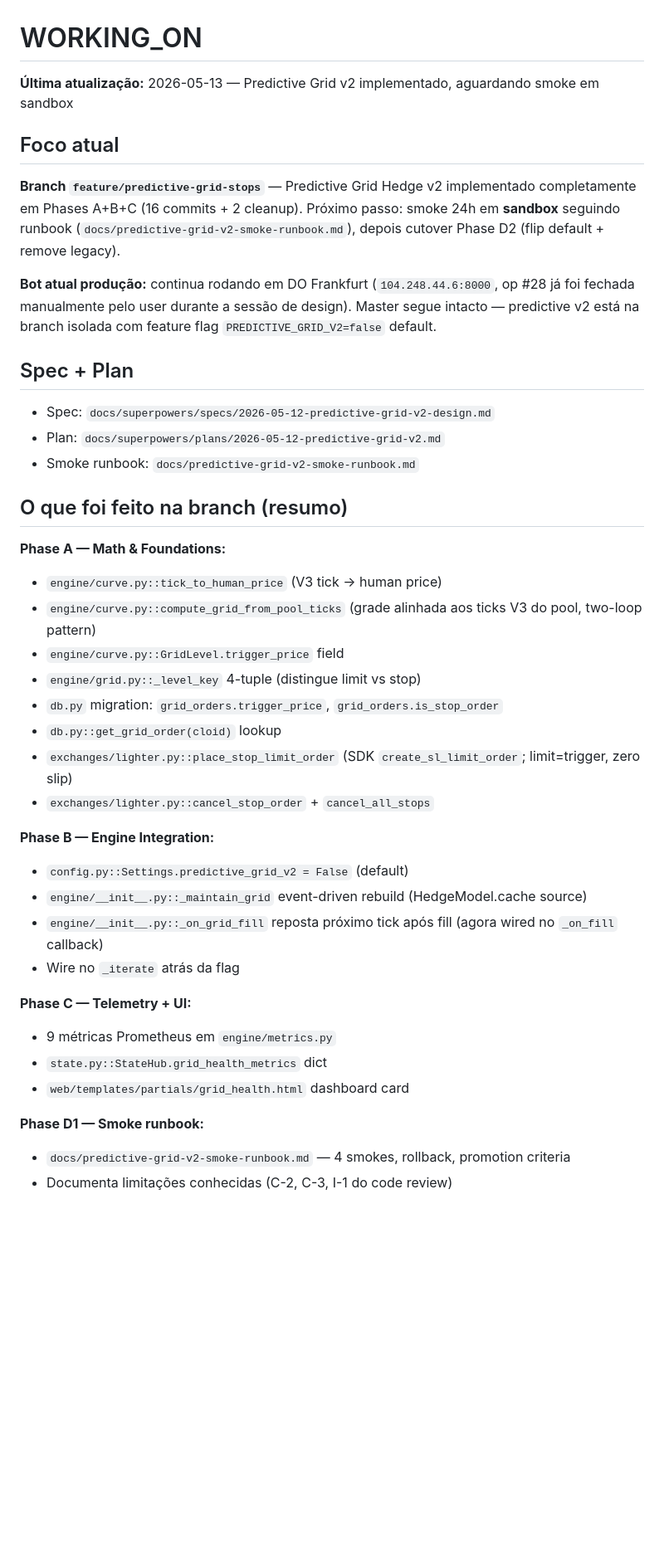
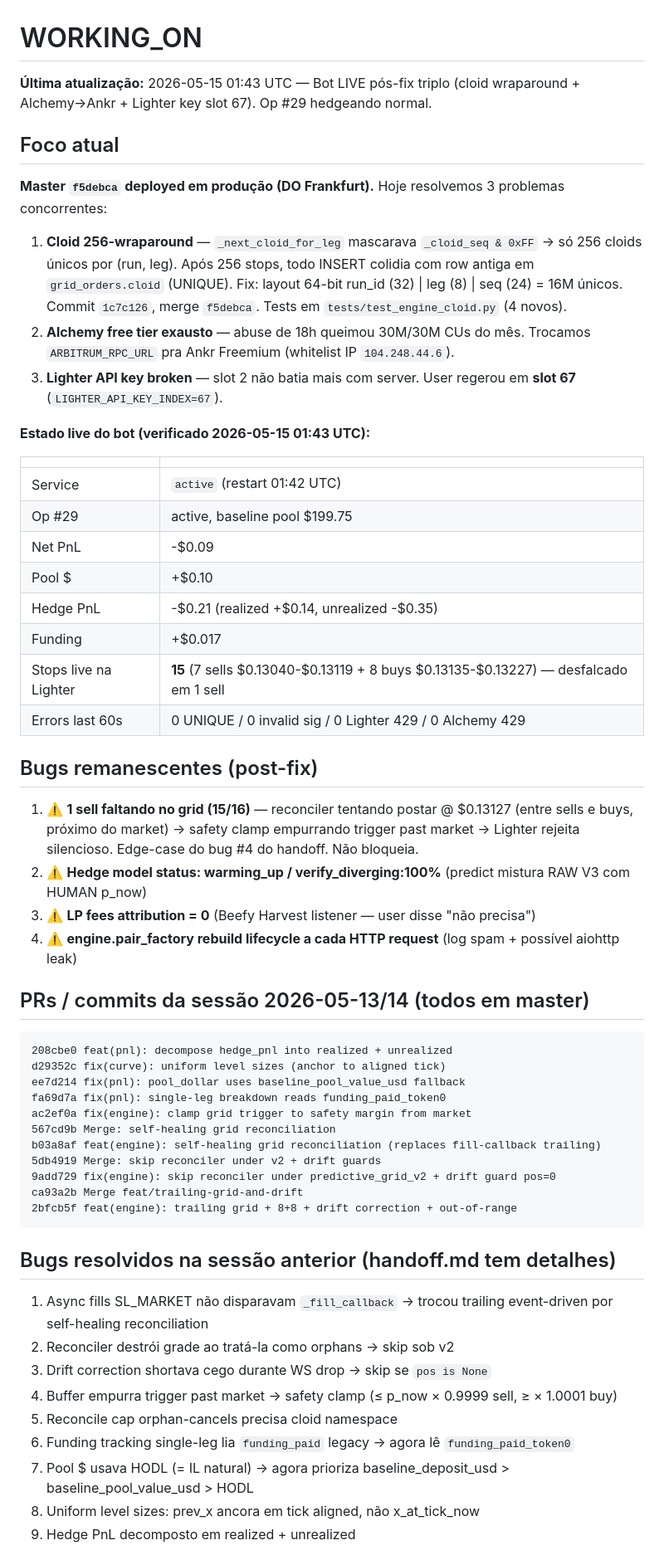
Before and after one commit to wallmxz/New-cryptohedge, a Markdown page: WORKING_ON.md, the part around one of its changes. Shown at 83% size. GitHub-like rendering; blank space fills up the shorter version.

````diff
--- a/WORKING_ON.md
+++ b/WORKING_ON.md
@@ -1,43 +1,59 @@
 # WORKING_ON
 
-**Última atualização:** 2026-05-13 — Predictive Grid v2 implementado, aguardando smoke em sandbox
+**Última atualização:** 2026-05-15 01:43 UTC — Bot LIVE pós-fix triplo (cloid wraparound + Alchemy→Ankr + Lighter key slot 67). Op #29 hedgeando normal.
 
 ## Foco atual
 
-**Branch `feature/predictive-grid-stops`** — Predictive Grid Hedge v2 implementado completamente em Phases A+B+C (16 commits + 2 cleanup). Próximo passo: smoke 24h em **sandbox** seguindo runbook (`docs/predictive-grid-v2-smoke-runbook.md`), depois cutover Phase D2 (flip default + remove legacy).
+**Master `f5debca` deployed em produção (DO Frankfurt).** Hoje resolvemos 3 problemas concorrentes:
+1. **Cloid 256-wraparound** — `_next_cloid_for_leg` mascarava `_cloid_seq & 0xFF` → só 256 cloids únicos por (run, leg). Após 256 stops, todo INSERT colidia com row antiga em `grid_orders.cloid` (UNIQUE). Fix: layout 64-bit run_id (32) | leg (8) | seq (24) = 16M únicos. Commit `1c7c126`, merge `f5debca`. Tests em `tests/test_engine_cloid.py` (4 novos).
+2. **Alchemy free tier exausto** — abuse de 18h queimou 30M/30M CUs do mês. Trocamos `ARBITRUM_RPC_URL` pra Ankr Freemium (whitelist IP `104.248.44.6`).
+3. **Lighter API key broken** — slot 2 não batia mais com server. User regerou em **slot 67** (`LIGHTER_API_KEY_INDEX=67`).
 
-**Bot atual produção:** continua rodando em DO Frankfurt (`104.248.44.6:8000`, op #28 já foi fechada manualmente pelo user durante a sessão de design). Master segue intacto — predictive v2 está na branch isolada com feature flag `PREDICTIVE_GRID_V2=false` default.
+**Estado live do bot (verificado 2026-05-15 01:43 UTC):**
 
-## Spec + Plan
+| | |
+|---|---|
+| Service | `active` (restart 01:42 UTC) |
+| Op #29 | active, baseline pool $199.75 |
+| Net PnL | -$0.09 |
+| Pool $ | +$0.10 |
+| Hedge PnL | -$0.21 (realized +$0.14, unrealized -$0.35) |
+| Funding | +$0.017 |
+| Stops live na Lighter | **15** (7 sells $0.13040-$0.13119 + 8 buys $0.13135-$0.13227) — desfalcado em 1 sell |
+| Errors last 60s | 0 UNIQUE / 0 invalid sig / 0 Lighter 429 / 0 Alchemy 429 |
 
-- Spec: `docs/superpowers/specs/2026-05-12-predictive-grid-v2-design.md`
-- Plan: `docs/superpowers/plans/2026-05-12-predictive-grid-v2.md`
-- Smoke runbook: `docs/predictive-grid-v2-smoke-runbook.md`
+## Bugs remanescentes (post-fix)
 
-## O que foi feito na branch (resumo)
+1. ⚠️ **1 sell faltando no grid (15/16)** — reconciler tentando postar @ $0.13127 (entre sells e buys, próximo do market) → safety clamp empurrando trigger past market → Lighter rejeita silencioso. Edge-case do bug #4 do handoff. Não bloqueia.
+2. ⚠️ **Hedge model status: warming_up / verify_diverging:100%** (predict mistura RAW V3 com HUMAN p_now)
+3. ⚠️ **LP fees attribution = 0** (Beefy Harvest listener — user disse "não precisa")
+4. ⚠️ **engine.pair_factory rebuild lifecycle a cada HTTP request** (log spam + possível aiohttp leak)
 
-**Phase A — Math & Foundations:**
-- `engine/curve.py::tick_to_human_price` (V3 tick → human price)
-- `engine/curve.py::compute_grid_from_pool_ticks` (grade alinhada aos ticks V3 do pool, two-loop pattern)
-- `engine/curve.py::GridLevel.trigger_price` field
-- `engine/grid.py::_level_key` 4-tuple (distingue limit vs stop)
-- `db.py` migration: `grid_orders.trigger_price`, `grid_orders.is_stop_order`
-- `db.py::get_grid_order(cloid)` lookup
-- `exchanges/lighter.py::place_stop_limit_order` (SDK `create_sl_limit_order`; limit=trigger, zero slip)
-- `exchanges/lighter.py::cancel_stop_order` + `cancel_all_stops`
+## PRs / commits da sessão 2026-05-13/14 (todos em master)
 
-**Phase B — Engine Integration:**
-- `config.py::Settings.predictive_grid_v2 = False` (default)
-- `engine/__init__.py::_maintain_grid` event-driven rebuild (HedgeModel.cache source)
-- `engine/__init__.py::_on_grid_fill` reposta próximo tick após fill (agora wired no `_on_fill` callback)
-- Wire no `_iterate` atrás da flag
+```
+208cbe0 feat(pnl): decompose hedge_pnl into realized + unrealized
+d29352c fix(curve): uniform level sizes (anchor to aligned tick)
+ee7d214 fix(pnl): pool_dollar uses baseline_pool_value_usd fallback
+fa69d7a fix(pnl): single-leg breakdown reads funding_paid_token0
+ac2ef0a fix(engine): clamp grid trigger to safety margin from market
+567cd9b Merge: self-healing grid reconciliation
+b03a8af feat(engine): self-healing grid reconciliation (replaces fill-callback trailing)
+5db4919 Merge: skip reconciler under v2 + drift guards
+9add729 fix(engine): skip reconciler under predictive_grid_v2 + drift guard pos=0
+ca93a2b Merge feat/trailing-grid-and-drift
+2bfcb5f feat(engine): trailing grid + 8+8 + drift correction + out-of-range
+```
 
-**Phase C — Telemetry + UI:**
-- 9 métricas Prometheus em `engine/metrics.py`
-- `state.py::StateHub.grid_health_metrics` dict
-- `web/templates/partials/grid_health.html` dashboard card
+## Bugs resolvidos na sessão anterior (handoff.md tem detalhes)
 
-**Phase D1 — Smoke runbook:**
-- `docs/predictive-grid-v2-smoke-runbook.md` — 4 smokes, rollback, promotion criteria
-- Documenta limitações conhecidas (C-2, C-3, I-1 do code review)
+1. Async fills SL_MARKET não disparavam `_fill_callback` → trocou trailing event-driven por self-healing reconciliation
+2. Reconciler destrói grade ao tratá-la como orphans → skip sob v2
+3. Drift correction shortava cego durante WS drop → skip se `pos is None`
+4. Buffer empurra trigger past market → safety clamp (≤ p_now × 0.9999 sell, ≥ × 1.0001 buy)
+5. Reconcile cap orphan-cancels precisa cloid namespace
+6. Funding tracking single-leg lia `funding_paid` legacy → agora lê `funding_paid_token0`
+7. Pool $ usava HODL (= IL natural) → agora prioriza baseline_deposit_usd > baseline_pool_value_usd > HODL
+8. Uniform level sizes: prev_x ancora em tick aligned, não x_at_tick_now
+9. Hedge PnL decomposto em realized + unrealized
 
````
Also changed, not shown: other parts of WORKING_ON.md (+34 -30 lines).
